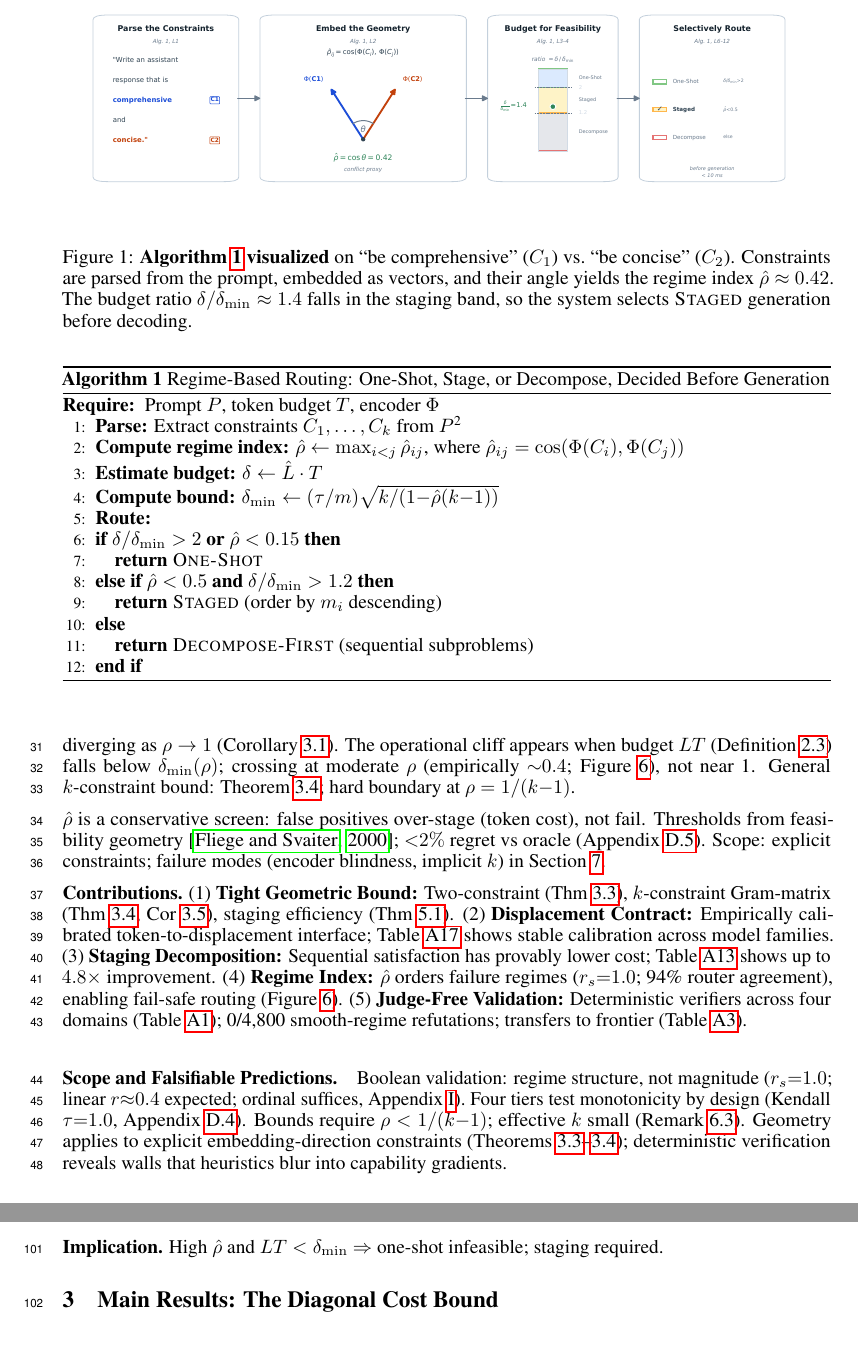
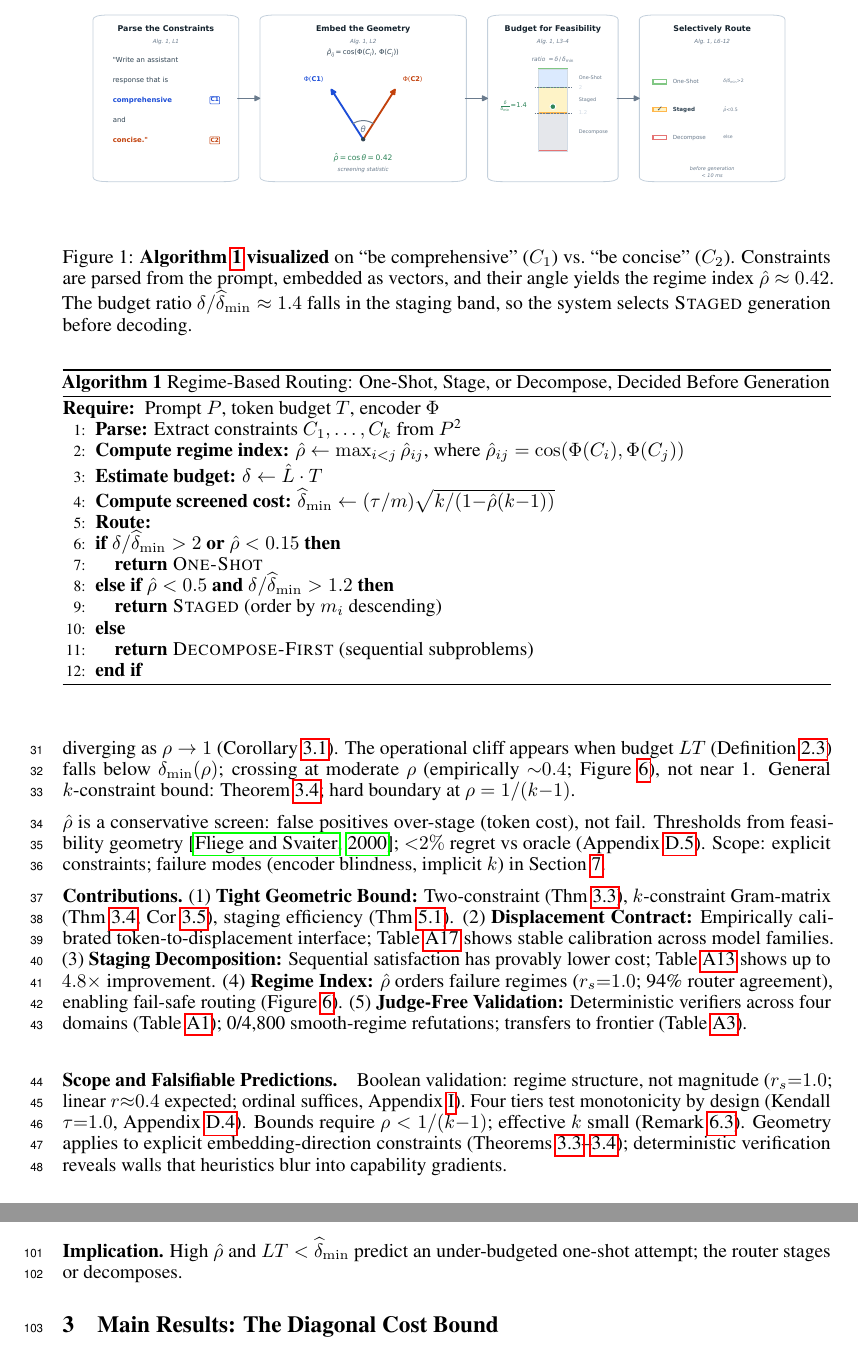
Before and after one commit to PaulTiffany/cost, a LaTeX paper (paper/main.tex): two parts of pages 2 and 5 of 51, joined at a grey line, cut so that both start at the same text. Compiled offline with pdfLaTeX.

Commit message:
Consistency-leak fixes: notation discipline + screening framing
Per GPT review: paper now consistently treats rho-hat as zero-order
screening statistic, but several legacy framings still invited the
'cosine recovers latent gradient' attack. Five fixes:

1. Algorithm 1 notation: 'Compute bound: delta_min' -> 'Compute
   screened cost: delta-hat_min'. Routing comparisons updated to
   delta/delta-hat_min throughout the algorithm. Reserves delta_min
   for the theorem's latent geometric bound; delta-hat_min names
   the estimate computed from rho-hat. Prevents the 'you substituted
   cosine for gradient conflict' attack at the algorithmic surface.

2. Storyboard caption: delta/delta_min -> delta/delta-hat_min,
   matches Algorithm 1 notation.

3. Trajectory infeasibility paragraph (line 273):
   'High rho-hat and LT < delta_min => one-shot infeasible;
   staging required.'
   ->
   'High rho-hat and LT < delta-hat_min predict an under-budgeted
   one-shot attempt; the router stages or decomposes.'
   Operational/screening language rather than absolute claim.

4. Figure 3 caption headline:
   'Embedding-derived rho-hat tracks the Gram eigenstructure
   driving the bound.'
   ->
   'Embedding-derived rho-hat preserves the regime ordering
   associated with the bound.'
   Removes the implication that cosine recovers Gram eigenstructure;
   keeps the operational claim (regime ordering preservation) that
   we actually demonstrate.

5. Figure 1 storyboard PDF: 'conflict proxy' label changed to
   'screening statistic'. Source script regenerated, PDF copied
   to neurips/paper/figures/. Reviewers reading figures first
   no longer see contradictory framing vs the abstract.

Build: 51 pages, body p9 (URL included), References p10, 0 errors.

```diff
--- a/paper/main.tex
+++ b/paper/main.tex
@@ -89,7 +89,7 @@ diverging as $\rho \to 1$ (Corollary~\ref{cor:uniform}). The operational cliff a
 \begin{figure*}[t]
 \centering
 \includegraphics[width=\textwidth]{figures/algorithm1_storyboard.pdf}
-\caption{\textbf{Algorithm~\ref{alg:routing} visualized} on ``be comprehensive'' ($C_1$) vs.\ ``be concise'' ($C_2$). Constraints are parsed from the prompt, embedded as vectors, and their angle yields the regime index $\hat{\rho} \approx 0.42$. The budget ratio $\delta/\delta_{\min} \approx 1.4$ falls in the staging band, so the system selects \textsc{Staged} generation before decoding.}
+\caption{\textbf{Algorithm~\ref{alg:routing} visualized} on ``be comprehensive'' ($C_1$) vs.\ ``be concise'' ($C_2$). Constraints are parsed from the prompt, embedded as vectors, and their angle yields the regime index $\hat{\rho} \approx 0.42$. The budget ratio $\delta/\widehat{\delta}_{\min} \approx 1.4$ falls in the staging band, so the system selects \textsc{Staged} generation before decoding.}
 \label{fig:pipeline}
 \end{figure*}
 
@@ -101,11 +101,11 @@ diverging as $\rho \to 1$ (Corollary~\ref{cor:uniform}). The operational cliff a
 \STATE \textbf{Parse:} Extract constraints $C_1, \ldots, C_k$ from $P$\footnotemark
 \STATE \textbf{Compute regime index:} $\hat{\rho} \gets \max_{i<j} \hat{\rho}_{ij}$, where $\hat{\rho}_{ij} = \cos(\Phi(C_i), \Phi(C_j))$
 \STATE \textbf{Estimate budget:} $\delta \gets \hat{L} \cdot T$
-\STATE \textbf{Compute bound:} $\delta_{\min} \gets (\tau/m)\sqrt{k/(1{-}\hat{\rho}(k{-}1))}$
+\STATE \textbf{Compute screened cost:} $\widehat{\delta}_{\min} \gets (\tau/m)\sqrt{k/(1{-}\hat{\rho}(k{-}1))}$
 \STATE \textbf{Route:}
-\IF{$\delta/\delta_{\min} > 2$ \textbf{or} $\hat{\rho} < 0.15$}
+\IF{$\delta/\widehat{\delta}_{\min} > 2$ \textbf{or} $\hat{\rho} < 0.15$}
     \STATE \textbf{return} \textsc{One-Shot}
-\ELSIF{$\hat{\rho} < 0.5$ \textbf{and} $\delta/\delta_{\min} > 1.2$}
+\ELSIF{$\hat{\rho} < 0.5$ \textbf{and} $\delta/\widehat{\delta}_{\min} > 1.2$}
     \STATE \textbf{return} \textsc{Staged} (order by $m_i$ descending)
 \ELSE
     \STATE \textbf{return} \textsc{Decompose-First} (sequential subproblems)
@@ -270,7 +270,7 @@ $\hat\rho$, a screening statistic for regime structure (not a conflict verdict),
 Direction stability: 94\% of trajectories show $\hat{\rho}$ drift ${<}0.15$ (Appendix~\ref{app:direction_stability}). Lipschitz calibration is stable across model families and encoders: $\hat{L} \in [0.019, 0.031]$, tight within 12\% for 89\% of trajectories; the 11\% excess defines pivots (Corollary~\ref{cor:regime_break}; per-model and per-encoder breakdown in Table~\ref{tab:lipschitz_calibration}, Appendix~\ref{app:lipschitz_calibration}). The linear representation hypothesis \citep{park2023linear} grounds the encoder invariance: linear maps preserve inner products; geometry is intrinsic.
 
 \textbf{Implication.}
-High $\hat\rho$ and $LT < \delta_{\min}$ $\Rightarrow$ one-shot infeasible; staging required.
+High $\hat\rho$ and $LT < \widehat{\delta}_{\min}$ predict an under-budgeted one-shot attempt; the router stages or decomposes.
 
 \section{Main Results: The Diagonal Cost Bound}\label{sec:bounds}
 
```
Also changed, not shown: paper/figures/algorithm1_storyboard.pdf, paper/main.pdf, paper/main.tex (2 more changed lines).
